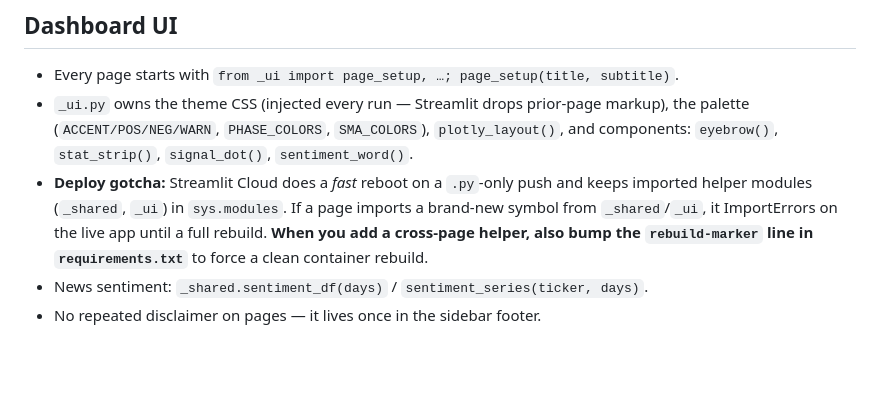
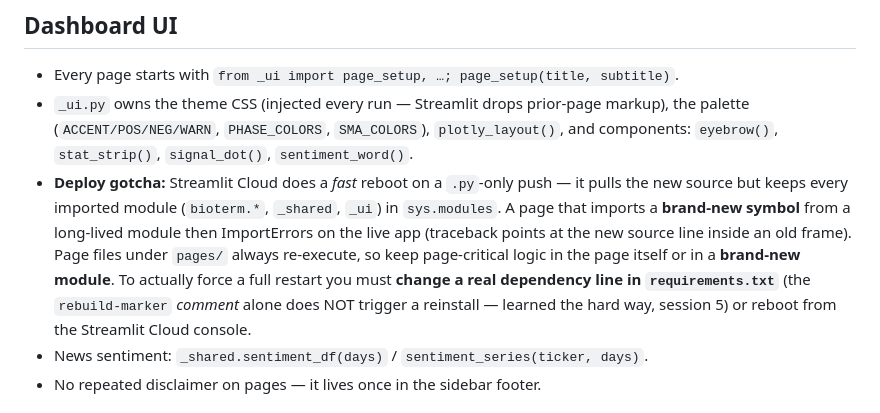
Before and after one commit to Nishant808/bioterm, a Markdown page: CLAUDE.md, the part around the change. Drawn GitHub-style; blank space fills up the shorter version.

```diff
--- a/CLAUDE.md
+++ b/CLAUDE.md
@@ -40,11 +40,15 @@ private repo `Nishant808/bioterm`.
 - `_ui.py` owns the theme CSS (injected every run — Streamlit drops prior-page markup),
   the palette (`ACCENT/POS/NEG/WARN`, `PHASE_COLORS`, `SMA_COLORS`), `plotly_layout()`,
   and components: `eyebrow()`, `stat_strip()`, `signal_dot()`, `sentiment_word()`.
-- **Deploy gotcha:** Streamlit Cloud does a *fast* reboot on a `.py`-only push and keeps
-  imported helper modules (`_shared`, `_ui`) in `sys.modules`. If a page imports a
-  brand-new symbol from `_shared`/`_ui`, it ImportErrors on the live app until a full
-  rebuild. **When you add a cross-page helper, also bump the `rebuild-marker` line in
-  `requirements.txt`** to force a clean container rebuild.
+- **Deploy gotcha:** Streamlit Cloud does a *fast* reboot on a `.py`-only push — it
+  pulls the new source but keeps every imported module (`bioterm.*`, `_shared`, `_ui`)
+  in `sys.modules`. A page that imports a **brand-new symbol** from a long-lived module
+  then ImportErrors on the live app (traceback points at the new source line inside an
+  old frame). Page files under `pages/` always re-execute, so keep page-critical logic
+  in the page itself or in a **brand-new module**. To actually force a full restart you
+  must **change a real dependency line in `requirements.txt`** (the `rebuild-marker`
+  *comment* alone does NOT trigger a reinstall — learned the hard way, session 5) or
+  reboot from the Streamlit Cloud console.
 - News sentiment: `_shared.sentiment_df(days)` / `sentiment_series(ticker, days)`.
 - No repeated disclaimer on pages — it lives once in the sidebar footer.
 
```
Also changed, not shown: DEPLOYMENT_LOG.md (+18 -7 lines).
